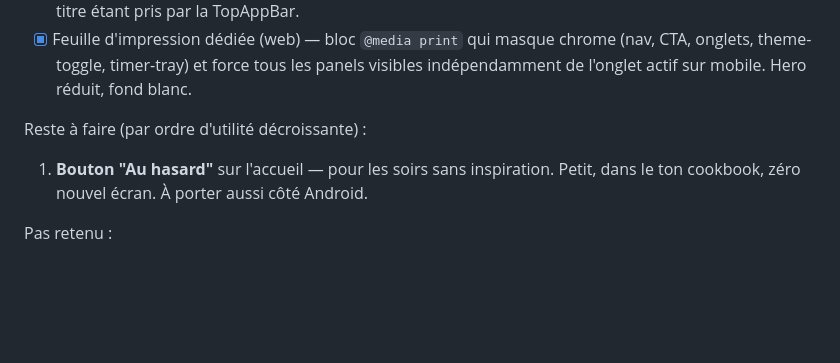
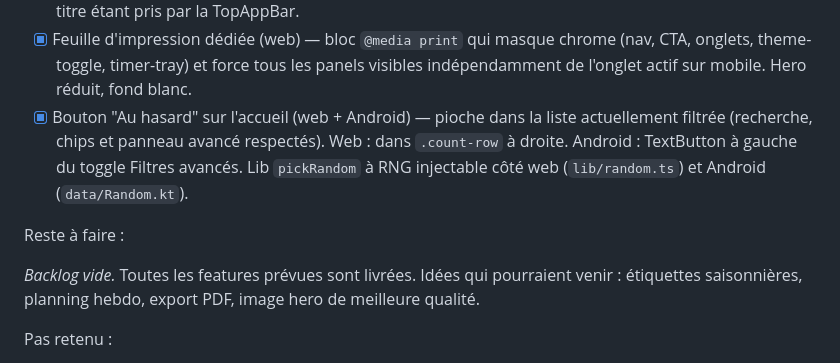
Before and after one commit to vferries/cuisine, a Markdown page: AGENTS.md, the part around the change. Rendered like a GitHub page; blank space fills up the shorter version.

Commit message:
docs: bouton Au hasard livré web + Android, roadmap vide

```diff
--- a/AGENTS.md
+++ b/AGENTS.md
@@ -172,10 +172,11 @@ Faits (tout le périmètre web) :
 - [x] Panneau de recherche avancée (web + Android) : portée tout/ingrédients, course, difficulté, sans gluten, tri récent/alpha/durée. Côté Android, `Course`/`Difficulty`/`SortMode`/`SearchScope` enums dans `data/`, panneau Compose avec FilterChips groupés, état `rememberSaveable`.
 - [x] Affichage du champ `source` (web + Android) — rendu en italique préfixé par "D'après". Côté web, sous le `<h1>` dans le header (Fraunces italique). Côté Android, sous l'image hero (bodyMedium italique), le titre étant pris par la TopAppBar.
 - [x] Feuille d'impression dédiée (web) — bloc `@media print` qui masque chrome (nav, CTA, onglets, theme-toggle, timer-tray) et force tous les panels visibles indépendamment de l'onglet actif sur mobile. Hero réduit, fond blanc.
+- [x] Bouton "Au hasard" sur l'accueil (web + Android) — pioche dans la liste actuellement filtrée (recherche, chips et panneau avancé respectés). Web : dans `.count-row` à droite. Android : TextButton à gauche du toggle Filtres avancés. Lib `pickRandom` à RNG injectable côté web (`lib/random.ts`) et Android (`data/Random.kt`).
 
-Reste à faire (par ordre d'utilité décroissante) :
+Reste à faire :
 
-1. **Bouton "Au hasard"** sur l'accueil — pour les soirs sans inspiration. Petit, dans le ton cookbook, zéro nouvel écran. À porter aussi côté Android.
+_Backlog vide._ Toutes les features prévues sont livrées. Idées qui pourraient venir : étiquettes saisonnières, planning hebdo, export PDF, image hero de meilleure qualité.
 
 Pas retenu :
 
```
